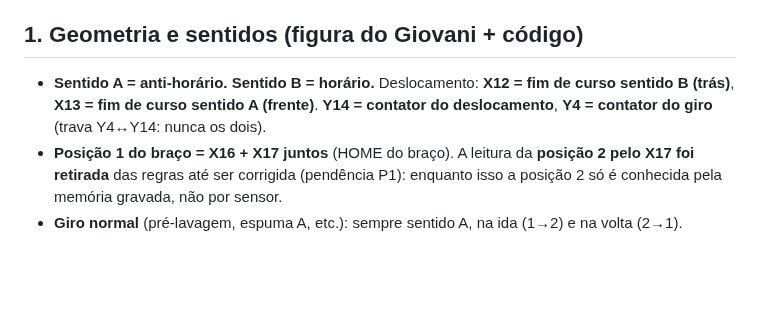
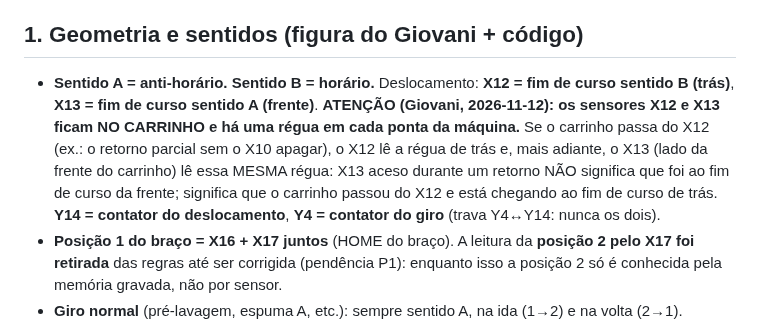
Before and after one commit to AndersD76/pili-lave, a Markdown page: docs/REGRAS_RETOMADA_CICLO.md, the part around the change. Rendered like a GitHub page; blank space fills up the shorter version.

```diff
--- a/docs/REGRAS_RETOMADA_CICLO.md
+++ b/docs/REGRAS_RETOMADA_CICLO.md
@@ -6,7 +6,7 @@ Objetivo (Giovani): **nunca perder uma lavagem**. Depois de um reinício ou qued
 
 ## 1. Geometria e sentidos (figura do Giovani + código)
 
-- **Sentido A = anti-horário. Sentido B = horário.** Deslocamento: **X12 = fim de curso sentido B (trás)**, **X13 = fim de curso sentido A (frente)**. **Y14 = contator do deslocamento**, **Y4 = contator do giro** (trava Y4↔Y14: nunca os dois).
+- **Sentido A = anti-horário. Sentido B = horário.** Deslocamento: **X12 = fim de curso sentido B (trás)**, **X13 = fim de curso sentido A (frente)**. **ATENÇÃO (Giovani, 2026-11-12): os sensores X12 e X13 ficam NO CARRINHO e há uma régua em cada ponta da máquina.** Se o carrinho passa do X12 (ex.: o retorno parcial sem o X10 apagar), o X12 lê a régua de trás e, mais adiante, o X13 (lado da frente do carrinho) lê essa MESMA régua: X13 aceso durante um retorno NÃO significa que foi ao fim de curso da frente; significa que o carrinho passou do X12 e está chegando ao fim de curso de trás. **Y14 = contator do deslocamento**, **Y4 = contator do giro** (trava Y4↔Y14: nunca os dois).
 - **Posição 1 do braço = X16 + X17 juntos** (HOME do braço). A leitura da **posição 2 pelo X17 foi retirada** das regras até ser corrigida (pendência P1): enquanto isso a posição 2 só é conhecida pela memória gravada, não por sensor.
 - **Giro normal** (pré-lavagem, espuma A, etc.): sempre sentido A, na ida (1→2) e na volta (2→1).
 - **Giro triplo da Alta Pressão** (código + confirmado pelo Giovani para a ida): **ida, com o carrinho no X12: 1→2 em A, 2→1 em B, 1→2 em A.** A volta usa a mesma sequência de sentidos (A, B, A), começando na posição 2: **confirmado pelo Giovani (2026-11-02): depois que volta ao X10, faz o giro triplo.**
```
Also changed, not shown: testes/PENDENCIAS_NA_MAQUINA.md (+1 -0 lines).
